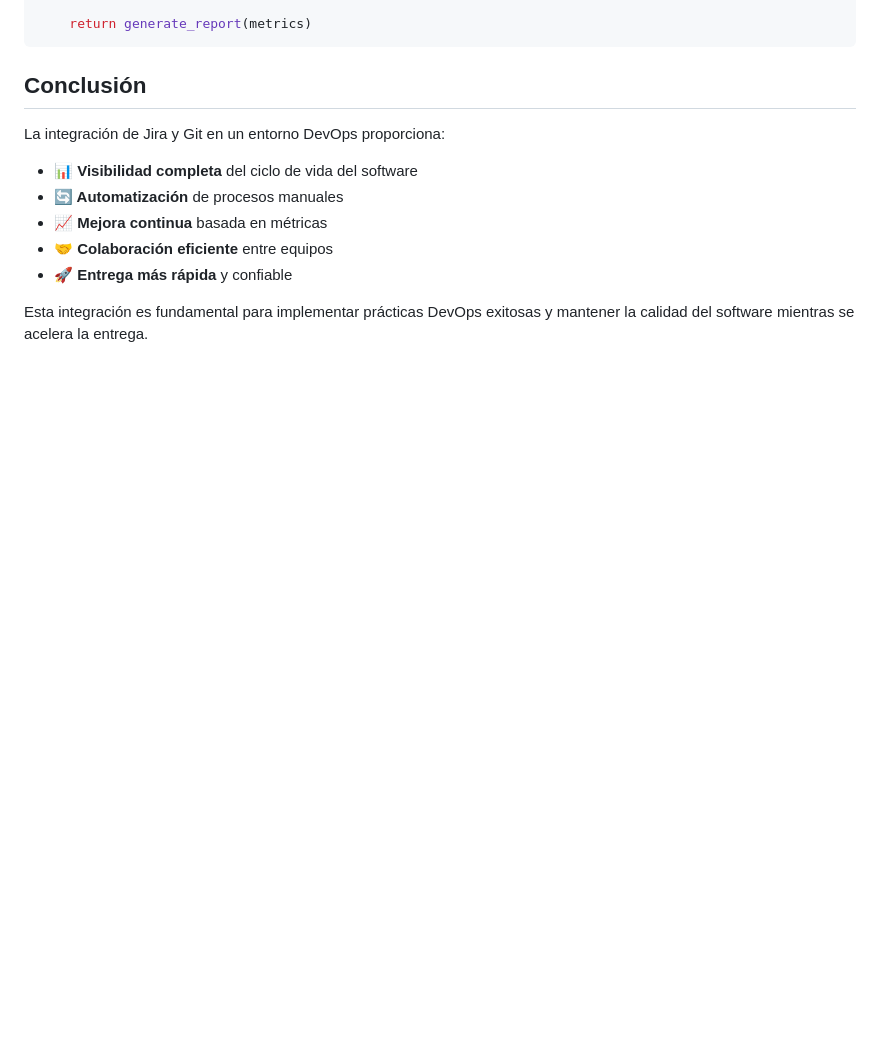
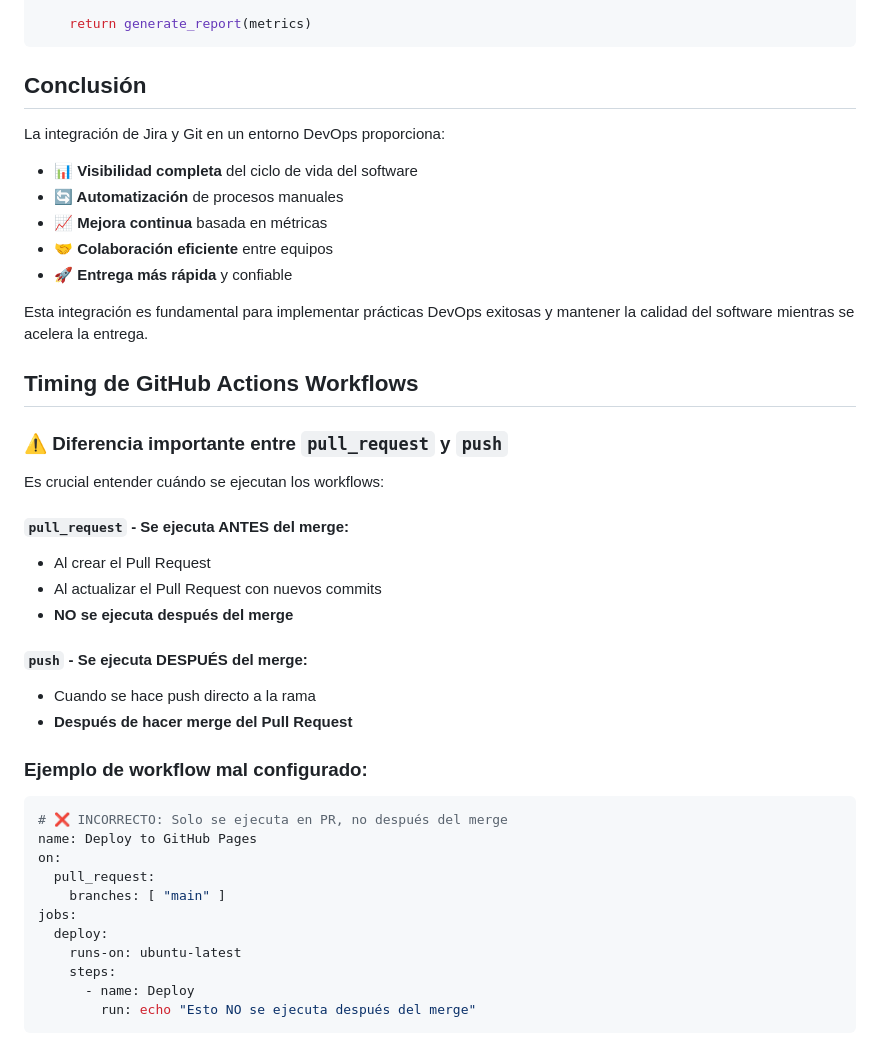
Before and after one commit to LuisMiWorkHard/prueba-devops, a Markdown page: README.md, the part around the change printed below. Drawn GitHub-style; blank space fills up the shorter version.

Commit message:
Se sube actualizacion de README.md

````diff
--- a/README.md
+++ b/README.md
@@ -473,3 +472,35 @@ La integración de Jira y Git en un entorno DevOps proporciona:
 - **🚀 Entrega más rápida** y confiable
 
 Esta integración es fundamental para implementar prácticas DevOps exitosas y mantener la calidad del software mientras se acelera la entrega.
+
+## Timing de GitHub Actions Workflows
+
+### ⚠️ Diferencia importante entre `pull_request` y `push`
+
+Es crucial entender cuándo se ejecutan los workflows:
+
+#### `pull_request` - Se ejecuta ANTES del merge:
+- Al crear el Pull Request
+- Al actualizar el Pull Request con nuevos commits
+- **NO se ejecuta después del merge**
+
+#### `push` - Se ejecuta DESPUÉS del merge:
+- Cuando se hace push directo a la rama
+- **Después de hacer merge del Pull Request**
+
+### Ejemplo de workflow mal configurado:
+
+```yaml
+# ❌ INCORRECTO: Solo se ejecuta en PR, no después del merge
+name: Deploy to GitHub Pages
+on:
+  pull_request:
+    branches: [ "main" ]
+jobs:
+  deploy:
+    runs-on: ubuntu-latest
+    steps:
+      - name: Deploy
+        run: echo "Esto NO se ejecuta después del merge"
+```
+
````
Also changed, not shown: other parts of README.md (+113 -1 lines).
